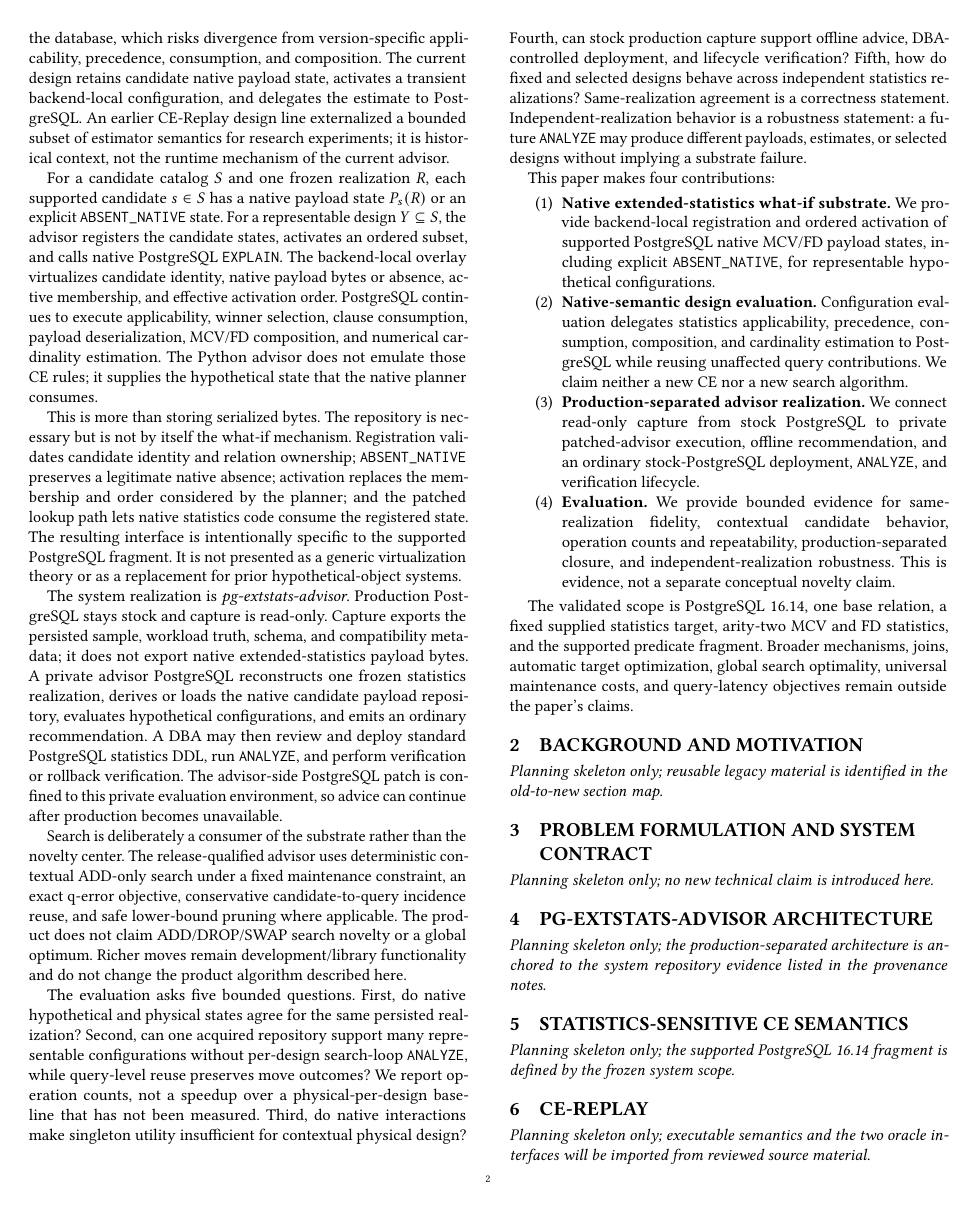
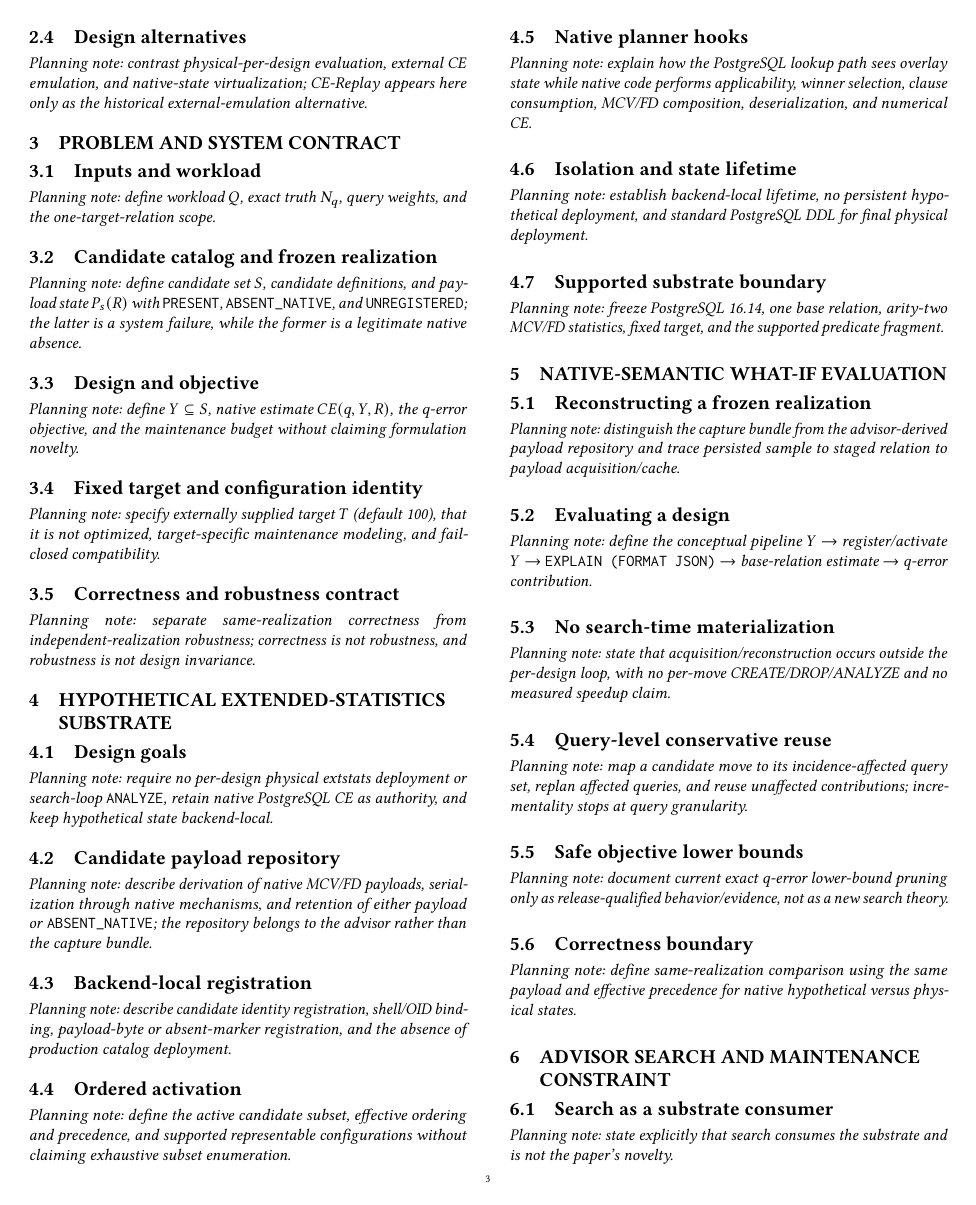
Before and after one commit to 1951123/pg-extstats-advisor-paper, a LaTeX paper (paper/main.tex, which reads paper/sections/02-background.tex, paper/sections/03-problem.tex, paper/sections/04-architecture.tex): page 2 of 3 before the commit and page 3 of 4 after it. Compiled offline with pdfLaTeX.

Commit message:
Realign technical sections with Strategy B

```diff
--- a/paper/sections/02-background.tex
+++ b/paper/sections/02-background.tex
@@ -1,3 +1 @@
 \section{Background and Motivation}
-\textit{Planning skeleton only; reusable legacy material is identified in the
-old-to-new section map.}
@@ -3,0 +18,4 @@ old-to-new section map.}
+\subsection{Design alternatives}
+\textit{Planning note: contrast physical-per-design evaluation, external CE
+emulation, and native-state virtualization; CE-Replay appears here only as
+the historical external-emulation alternative.}
--- a/paper/sections/03-problem.tex
+++ b/paper/sections/03-problem.tex
@@ -1,2 +1,26 @@
-\section{Problem Formulation and System Contract}
-\textit{Planning skeleton only; no new technical claim is introduced here.}
+\section{Problem and System Contract}
+
+\subsection{Inputs and workload}
+\textit{Planning note: define workload $Q$, exact truth $N_q$, query weights,
+and the one-target-relation scope.}
+
+\subsection{Candidate catalog and frozen realization}
+\textit{Planning note: define candidate set $S$, candidate definitions, and
+payload state $P_s(R)$ with \texttt{PRESENT}, \texttt{ABSENT\_NATIVE}, and
+\texttt{UNREGISTERED}; the latter is a system failure, while the former is a
+legitimate native absence.}
+
+\subsection{Design and objective}
+\textit{Planning note: define $Y\subseteq S$, native estimate
+$CE(q,Y,R)$, the q-error objective, and the maintenance budget without
+claiming formulation novelty.}
+
+\subsection{Fixed target and configuration identity}
+\textit{Planning note: specify externally supplied target $T$ (default 100),
+that it is not optimized, target-specific maintenance modeling, and
+fail-closed compatibility.}
+
+\subsection{Correctness and robustness contract}
+\textit{Planning note: separate same-realization correctness from
+independent-realization robustness; correctness is not robustness, and
+robustness is not design invariance.}
--- a/paper/sections/04-architecture.tex
+++ /dev/null
@@ -1,3 +0,0 @@
-\section{pg-extstats-advisor Architecture}
-\textit{Planning skeleton only; the production-separated architecture is
-anchored to the system repository evidence listed in the provenance notes.}
--- /dev/null
+++ b/paper/sections/04-substrate.tex
@@ -0,0 +1,36 @@
+\section{Hypothetical Extended-Statistics Substrate}
+
+\subsection{Design goals}
+\textit{Planning note: require no per-design physical extstats deployment or
+search-loop \texttt{ANALYZE}, retain native PostgreSQL CE as authority, and
+keep hypothetical state backend-local.}
+
+\subsection{Candidate payload repository}
+\textit{Planning note: describe derivation of native MCV/FD payloads,
+serialization through native mechanisms, and retention of either payload or
+\texttt{ABSENT\_NATIVE}; the repository belongs to the advisor rather than
+the capture bundle.}
+
+\subsection{Backend-local registration}
+\textit{Planning note: describe candidate identity registration, shell/OID
+binding, payload-byte or absent-marker registration, and the absence of
+production catalog deployment.}
+
+\subsection{Ordered activation}
+\textit{Planning note: define the active candidate subset, effective ordering
+and precedence, and supported representable configurations without claiming
+exhaustive subset enumeration.}
+
+\subsection{Native planner hooks}
+\textit{Planning note: explain how the PostgreSQL lookup path sees overlay
+state while native code performs applicability, winner selection, clause
+consumption, MCV/FD composition, deserialization, and numerical CE.}
+
+\subsection{Isolation and state lifetime}
+\textit{Planning note: establish backend-local lifetime, no persistent
+hypothetical deployment, and standard PostgreSQL DDL for final physical
+deployment.}
+
+\subsection{Supported substrate boundary}
+\textit{Planning note: freeze PostgreSQL 16.14, one base relation, arity-two
+MCV/FD statistics, fixed target, and the supported predicate fragment.}
--- /dev/null
+++ b/paper/sections/05-native-evaluation.tex
@@ -0,0 +1,31 @@
+\section{Native-Semantic What-If Evaluation}
+
+\subsection{Reconstructing a frozen realization}
+\textit{Planning note: distinguish the capture bundle from the
+advisor-derived payload repository and trace persisted sample to staged
+relation to payload acquisition/cache.}
+
+\subsection{Evaluating a design}
+\textit{Planning note: define the conceptual pipeline
+$Y\rightarrow$ register/activate $Y\rightarrow$ \texttt{EXPLAIN (FORMAT
+JSON)} $\rightarrow$ base-relation estimate $\rightarrow$ q-error
+contribution.}
+
+\subsection{No search-time materialization}
+\textit{Planning note: state that acquisition/reconstruction occurs outside
+the per-design loop, with no per-move CREATE/DROP/ANALYZE and no measured
+speedup claim.}
+
+\subsection{Query-level conservative reuse}
+\textit{Planning note: map a candidate move to its incidence-affected query
+set, replan affected queries, and reuse unaffected contributions; incrementality
+stops at query granularity.}
+
+\subsection{Safe objective lower bounds}
+\textit{Planning note: document current exact q-error lower-bound pruning only
+as release-qualified behavior/evidence, not as a new search theory.}
+
+\subsection{Correctness boundary}
+\textit{Planning note: define same-realization comparison using the same
+payload and effective precedence for native hypothetical versus physical
+states.}
--- a/paper/sections/05-semantics.tex
+++ /dev/null
@@ -1,3 +0,0 @@
-\section{Statistics-Sensitive CE Semantics}
-\textit{Planning skeleton only; the supported PostgreSQL 16.14 fragment is
-defined by the frozen system scope.}
--- a/paper/sections/06-ce-replay.tex
+++ /dev/null
@@ -1,3 +0,0 @@
-\section{CE-Replay}
-\textit{Planning skeleton only; executable semantics and the two oracle
-interfaces will be imported from reviewed source material.}
--- /dev/null
+++ b/paper/sections/06-search.tex
@@ -0,0 +1,5 @@
+\section{Advisor Search and Maintenance Constraint}
+
+\subsection{Search as a substrate consumer}
+\textit{Planning note: state explicitly that search consumes the substrate
+and is not the paper's novelty.}
@@ -0,0 +11 @@
+\subsection{Maintenance constraint}
```
Also changed, not shown: notes/paper-structure.md (+37 -0 lines), paper/main.tex (+4 -4 lines), paper/sections/07-architecture.tex (added, +29 -0 lines), paper/sections/07-design.tex (deleted, +0 -3 lines), paper/sections/02-background.tex (16 more changed lines), paper/sections/06-search.tex (17 more changed lines).
